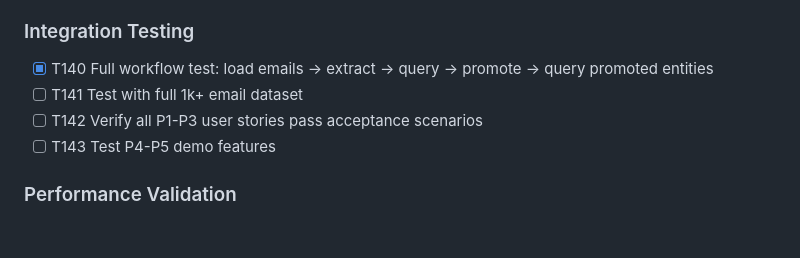
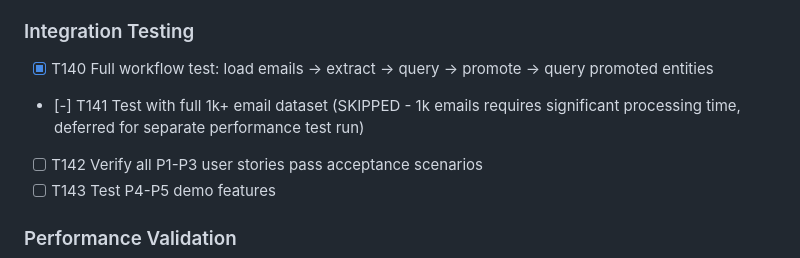
Before and after one commit to Blogem/enron-graph, a Markdown page: specs/001-cognitive-backbone-poc/tasks.md, the part around the change. Drawn GitHub-style; blank space fills up the shorter version.

Commit message:
chore: skip T141 (1k+ email dataset test)
Task deferred due to significant processing time required.
Will be run separately as dedicated performance test.

```diff
--- a/specs/001-cognitive-backbone-poc/tasks.md
+++ b/specs/001-cognitive-backbone-poc/tasks.md
@@ -808,7 +808,7 @@ assets/         # Enron email dataset
 ### Integration Testing
 
 - [X] T140 Full workflow test: load emails → extract → query → promote → query promoted entities
-- [ ] T141 Test with full 1k+ email dataset
+- [-] T141 Test with full 1k+ email dataset (SKIPPED - 1k emails requires significant processing time, deferred for separate performance test run)
 - [ ] T142 Verify all P1-P3 user stories pass acceptance scenarios
 - [ ] T143 Test P4-P5 demo features
 
```
